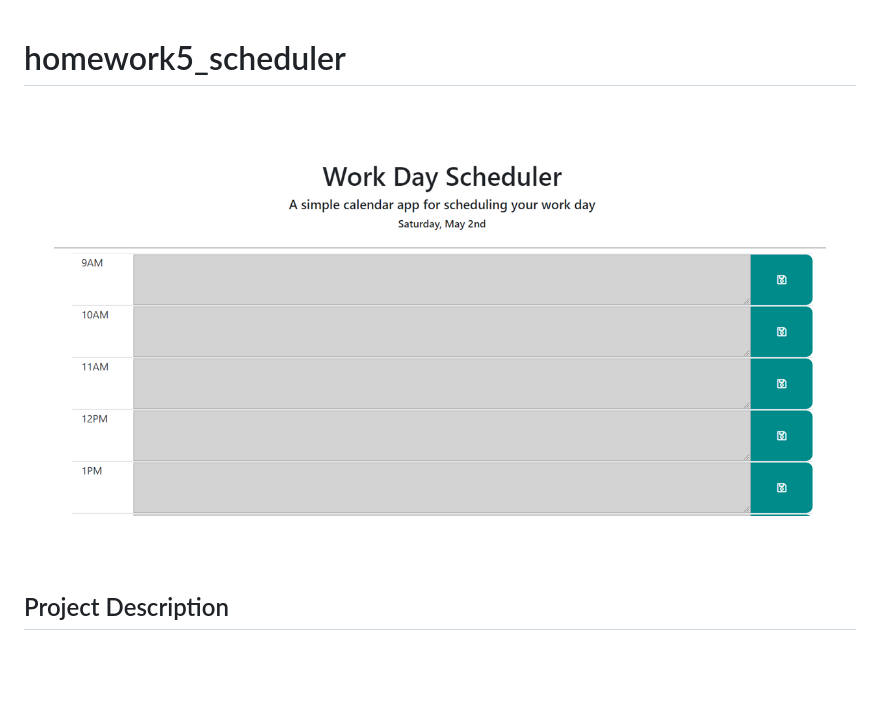
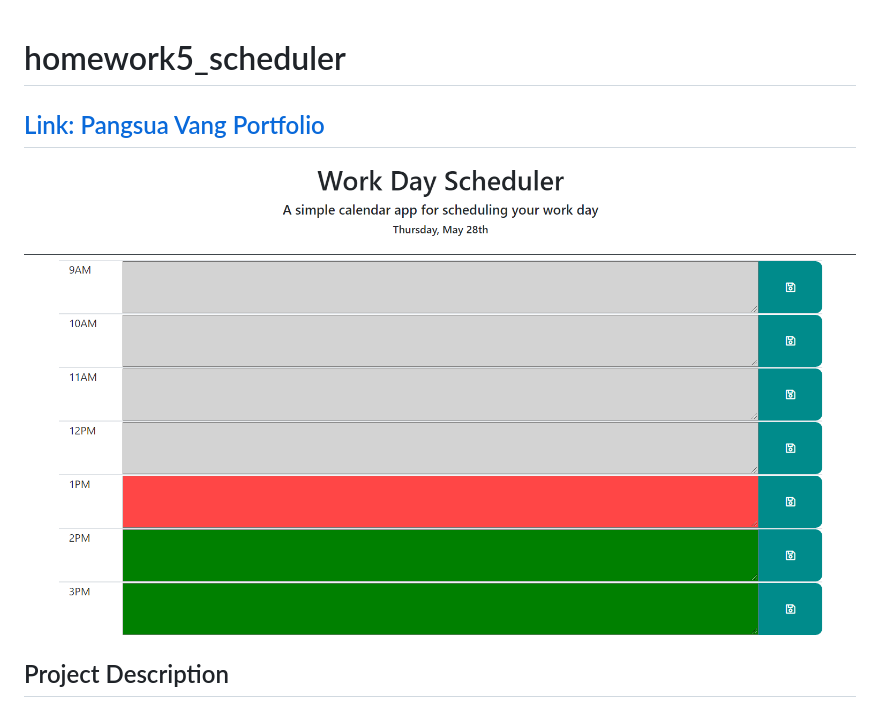
Before and after one commit to pangsua26/homework5_scheduler, a Markdown page: README.md, the part around the change. GitHub-like rendering; pictures changed too: assets/image.png; blank space fills up the shorter version.

```diff
--- a/README.md
+++ b/README.md
@@ -1,5 +1,6 @@
 # homework5_scheduler
 
+## [Link: Pangsua Vang Portfolio](https://pangsua26.github.io/homework5_scheduler/)
 ![scheduler](./assets/image.png)
 ## Project Description
 The purpose of this activity is to create a daily planner to manage task activities during the work day hours. The HTML will display the title with today's day (M-F) and today's date (MM/DD). The user is able to scroll up and down through the hour day periods and enter data. The hour time blocks are also color coded: light gray for past time period; red for current time period; and green for future time period. Additionally, the user should be able to save the task when refreshed.
```
